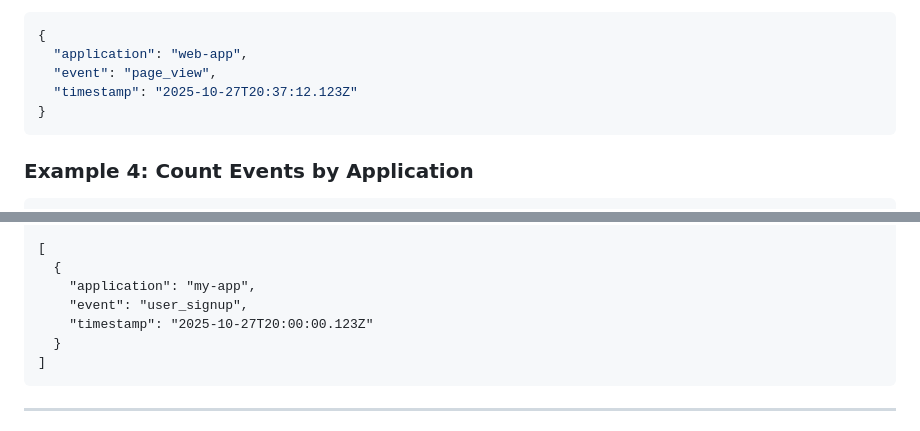
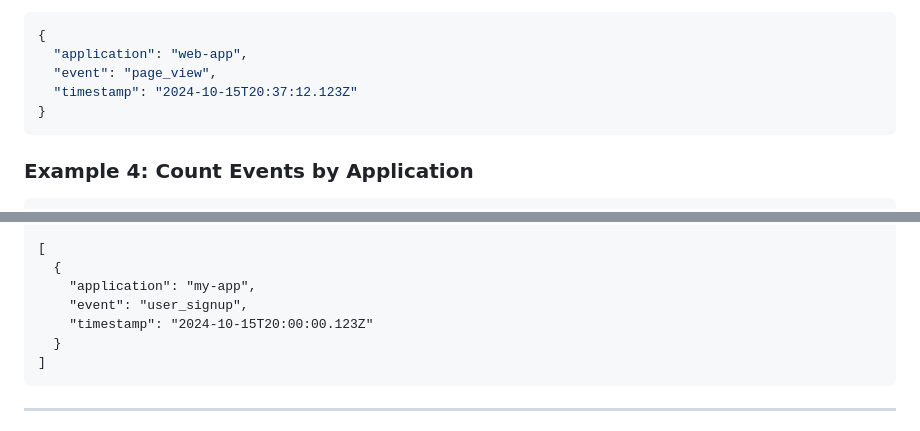
Before and after one commit to cdapayne/CertToCert, a Markdown page: docs/API_EXAMPLES.md, 2 parts joined by grey strips. GitHub-like rendering.

````diff
--- a/docs/API_EXAMPLES.md
+++ b/docs/API_EXAMPLES.md
@@ -189,7 +189,7 @@ curl -s https://localhost:8443/api/events \
 {
   "application": "web-app",
   "event": "page_view",
-  "timestamp": "2025-10-27T20:37:12.123Z"
+  "timestamp": "2024-10-15T20:37:12.123Z"
 }
 ```
 
@@ -267,7 +267,7 @@ Date: Mon, 27 Oct 2025 20:00:00 GMT
   {
     "application": "my-app",
     "event": "user_signup",
-    "timestamp": "2025-10-27T20:00:00.123Z"
+    "timestamp": "2024-10-15T20:00:00.123Z"
   }
 ]
 ```
````
Also changed, not shown: other parts of docs/API_EXAMPLES.md (+11 -11 lines).
